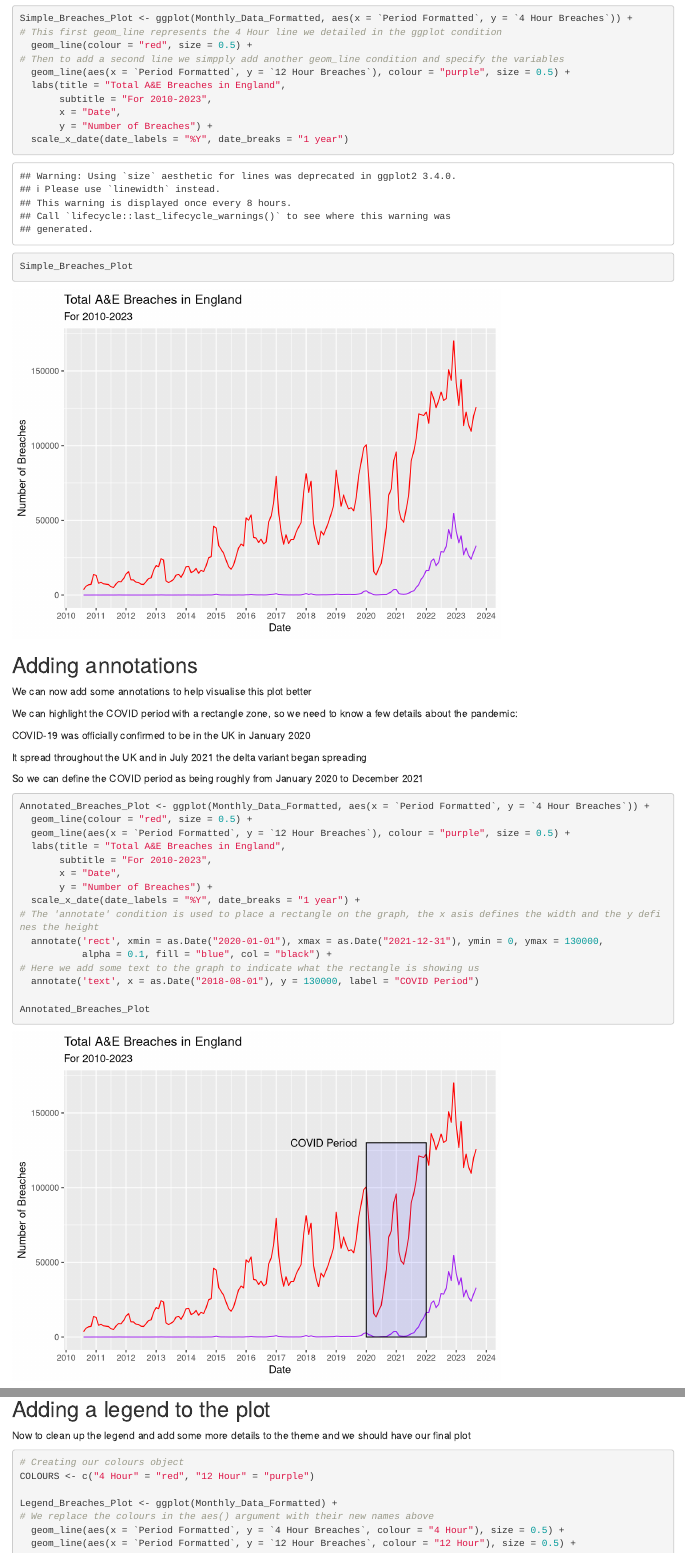
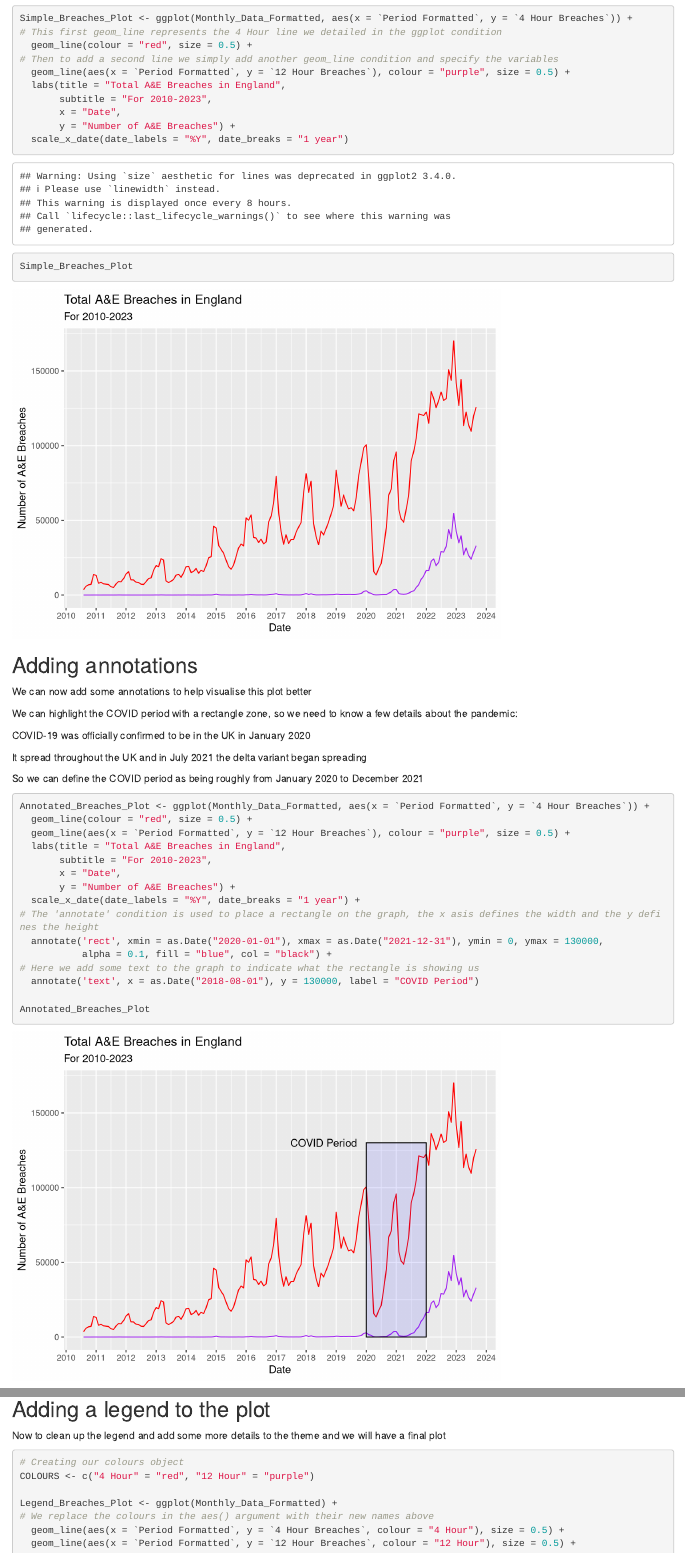
Before and after one commit to Matt-W-Code/Breaches-During-Covid, an R Markdown document (Markdown.Rmd): the page in a window 1100 px wide, from 4040 px down, and a second part further down, joined at a grey line. Rendered offline with R 4.5, knitr and Pandoc, with nearby package versions; some code elsewhere in the file could not run offline; column names are cleaned by a stand-in for the janitor package.

Commit message:
Brief tutorial of annotated visualisations

````diff
--- a/Markdown.Rmd
+++ b/Markdown.Rmd
@@ -154,16 +154,17 @@ Now we know how to plot a line we swap out the Total Admissions for our 4 and 12
 Simple_Breaches_Plot <- ggplot(Monthly_Data_Formatted, aes(x = `Period Formatted`, y = `4 Hour Breaches`)) +
 # This first geom_line represents the 4 Hour line we detailed in the ggplot condition
   geom_line(colour = "red", size = 0.5) +
-# Then to add a second line we simpply add another geom_line condition and specify the variables
+# Then to add a second line we simply add another geom_line condition and specify the variables
   geom_line(aes(x = `Period Formatted`, y = `12 Hour Breaches`), colour = "purple", size = 0.5) +
   labs(title = "Total A&E Breaches in England",
        subtitle = "For 2010-2023",
        x = "Date",
-       y = "Number of Breaches") +
+       y = "Number of A&E Breaches") +
   scale_x_date(date_labels = "%Y", date_breaks = "1 year")
 
 Simple_Breaches_Plot
 ```
+
 ## Adding annotations
 
 We can now add some annotations to help visualise this plot better
@@ -183,7 +184,7 @@ Annotated_Breaches_Plot <- ggplot(Monthly_Data_Formatted, aes(x = `Period Format
   labs(title = "Total A&E Breaches in England",
        subtitle = "For 2010-2023",
        x = "Date",
-       y = "Number of Breaches") +
+       y = "Number of A&E Breaches") +
   scale_x_date(date_labels = "%Y", date_breaks = "1 year") +
 # The 'annotate' condition is used to place a rectangle on the graph, the x asis defines the width and the y defines the height
   annotate('rect', xmin = as.Date("2020-01-01"), xmax = as.Date("2021-12-31"), ymin = 0, ymax = 130000,
@@ -335,7 +337,7 @@ Themed_Breaches_Plot
 
 ## Adding a legend to the plot
 
-Now to clean up the legend and add some more details to the theme and we should have our final plot
+Now to clean up the legend and add some more details to the theme and we will have a final plot
 
 ``` {r adding legend}
 # Creating our colours object
````
Also changed, not shown: Markdown.html, Markdown.Rmd (5 more changed lines), 1 other file.
